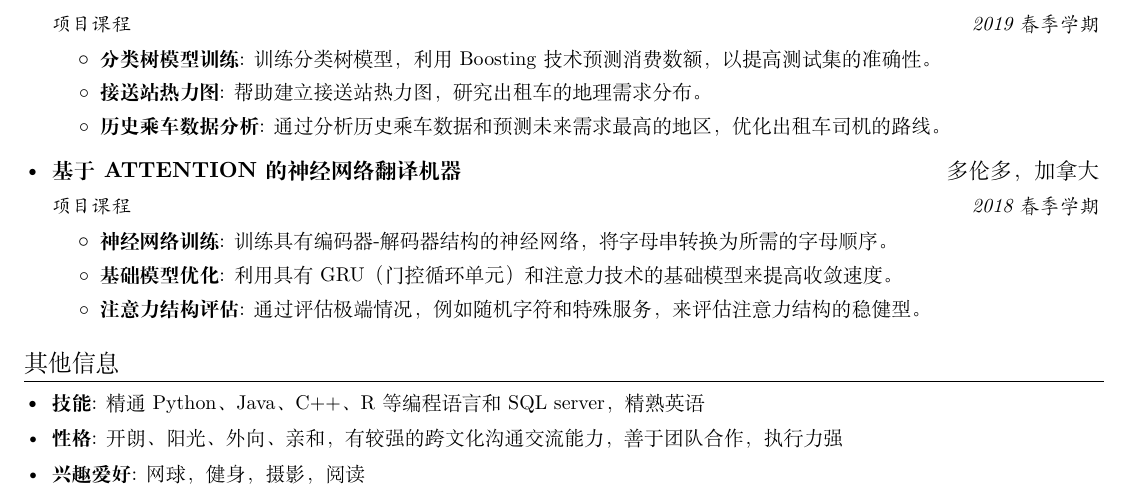
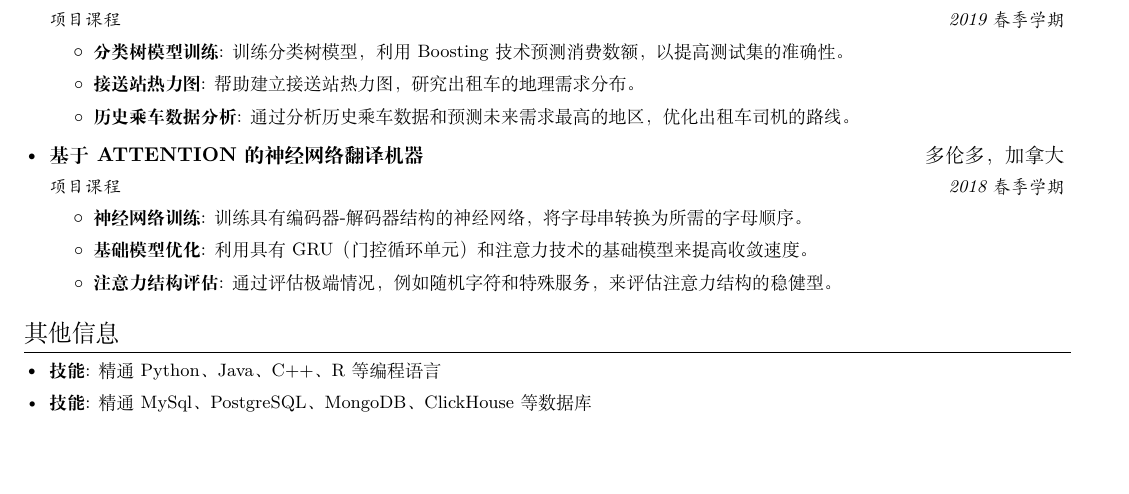
Before and after one commit to yanzhizhang/cv, a LaTeX CV (yanzhi_zhang_cv_cn.tex): part of page 2 of 2, cut so that both start at the same text, the shorter picture padded with empty space. Compiled offline with XeLaTeX.

Commit message:
Update CV format and refine skills section in Chinese version

```diff
--- a/yanzhi_zhang_cv_cn.tex
+++ b/yanzhi_zhang_cv_cn.tex
@@ -4,7 +4,7 @@
 % License : MIT
 %------------------------
 
-\documentclass[letterpaper,11pt]{article}
+\documentclass[a4paper,10pt]{article}
 
 \usepackage{fontspec}
 \usepackage{latexsym}
@@ -244,11 +244,9 @@
 \section{其他信息}
 \resumeSubHeadingListStart
 \resumeSubItem{技能}
-{精通Python、Java、C++、R等编程语言和SQL server，精熟英语}
-\resumeSubItem{性格}
-{开朗、阳光、外向、亲和，有较强的跨文化沟通交流能力，善于团队合作，执行力强}
-\resumeSubItem{兴趣爱好}
-{网球，健身，摄影，阅读}
+{精通Python、Java、C++、R等编程语言}
+\resumeSubItem{技能}
+{精通MySql、PostgreSQL、MongoDB、ClickHouse 等数据库}
 \resumeSubHeadingListEnd
 %-------------------------------------------
 \end{document}
```
